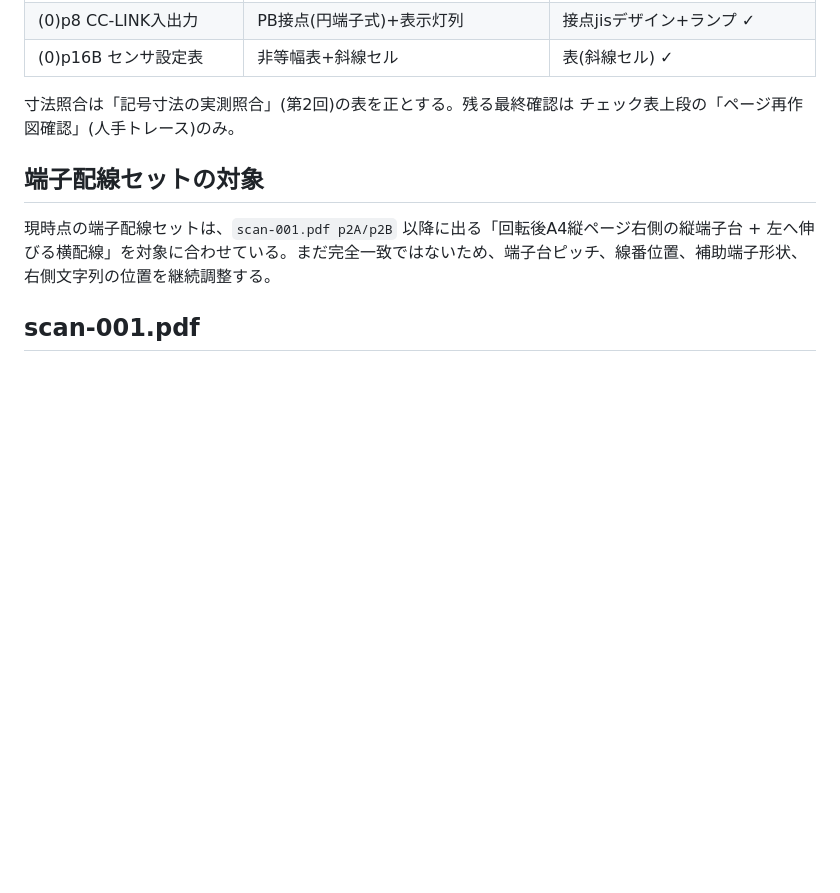
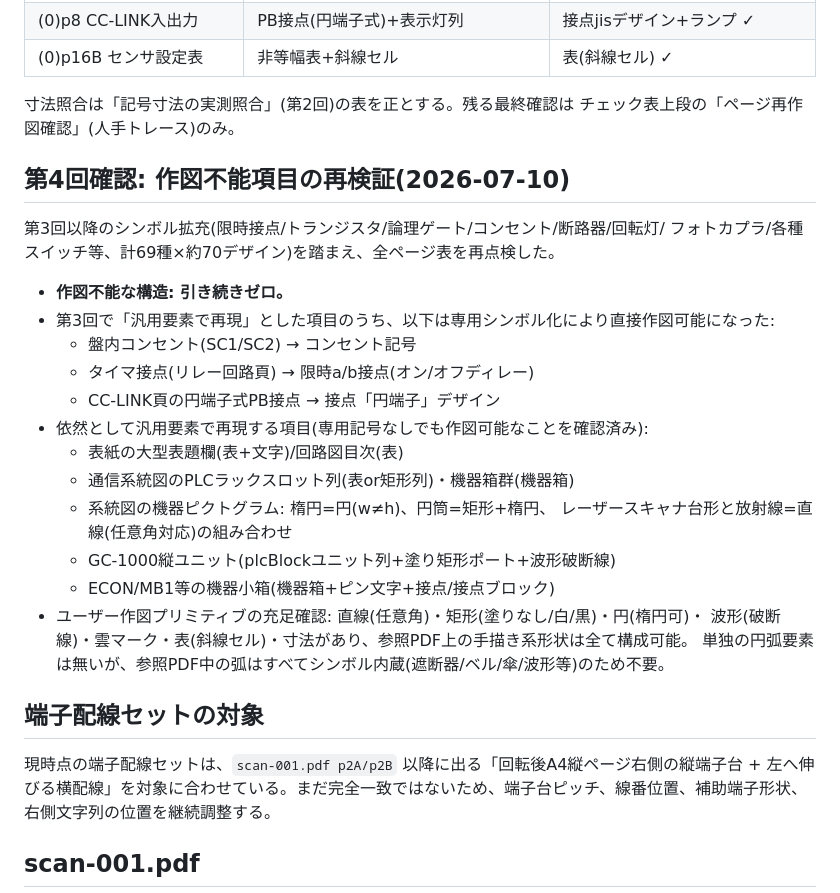
Before and after one commit to oltotlo79-rgb/AutoCAD_codex, a Markdown page: docs/scan-reproduction-checklist.md, the part around the change. Drawn GitHub-style; blank space fills up the shorter version.

Commit message:
Fourth audit: re-verify nothing in the reference is undrawable
Re-checked the full page table against the expanded symbol set.
Still zero undrawable structures; outlet, timer contacts and
circle-terminal PB contacts moved from generic workarounds to
dedicated symbols. Remaining generic reproductions (cover title
block, PLC rack row, system-diagram pictograms, GC-1000 column,
device boxes) are listed with their construction, and the user
drawing primitives are confirmed sufficient (standalone arcs are
not needed - every arc in the reference lives inside a symbol).

Co-Authored-By: Claude Fable 5 <noreply@anthropic.com>

```diff
--- a/docs/scan-reproduction-checklist.md
+++ b/docs/scan-reproduction-checklist.md
@@ -139,6 +139,27 @@ SVGとDXFは同一定義(SYMBOL_GEO)から生成のため、DXF出力にも同
 寸法照合は「記号寸法の実測照合」(第2回)の表を正とする。残る最終確認は
 チェック表上段の「ページ再作図確認」(人手トレース)のみ。
 
+## 第4回確認: 作図不能項目の再検証(2026-07-10)
+
+第3回以降のシンボル拡充(限時接点/トランジスタ/論理ゲート/コンセント/断路器/回転灯/
+フォトカプラ/各種スイッチ等、計69種×約70デザイン)を踏まえ、全ページ表を再点検した。
+
+- **作図不能な構造: 引き続きゼロ。**
+- 第3回で「汎用要素で再現」とした項目のうち、以下は専用シンボル化により直接作図可能になった:
+  - 盤内コンセント(SC1/SC2) → コンセント記号
+  - タイマ接点(リレー回路頁) → 限時a/b接点(オン/オフディレー)
+  - CC-LINK頁の円端子式PB接点 → 接点「円端子」デザイン
+- 依然として汎用要素で再現する項目(専用記号なしでも作図可能なことを確認済み):
+  - 表紙の大型表題欄(表+文字)/回路図目次(表)
+  - 通信系統図のPLCラックスロット列(表or矩形列)・機器箱群(機器箱)
+  - 系統図の機器ピクトグラム: 楕円=円(w≠h)、円筒=矩形+楕円、
+    レーザースキャナ台形と放射線=直線(任意角対応)の組み合わせ
+  - GC-1000縦ユニット(plcBlockユニット列+塗り矩形ポート+波形破断線)
+  - ECON/MB1等の機器小箱(機器箱+ピン文字+接点/接点ブロック)
+- ユーザー作図プリミティブの充足確認: 直線(任意角)・矩形(塗りなし/白/黒)・円(楕円可)・
+  波形(破断線)・雲マーク・表(斜線セル)・寸法があり、参照PDF上の手描き系形状は全て構成可能。
+  単独の円弧要素は無いが、参照PDF中の弧はすべてシンボル内蔵(遮断器/ベル/傘/波形等)のため不要。
+
 ## 端子配線セットの対象
 
 現時点の端子配線セットは、`scan-001.pdf p2A/p2B` 以降に出る「回転後A4縦ページ右側の縦端子台 + 左へ伸びる横配線」を対象に合わせている。まだ完全一致ではないため、端子台ピッチ、線番位置、補助端子形状、右側文字列の位置を継続調整する。
```
